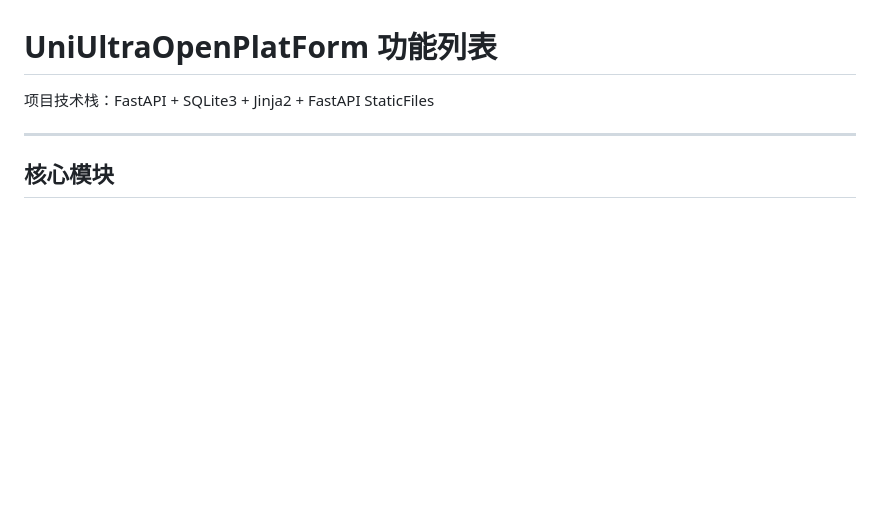
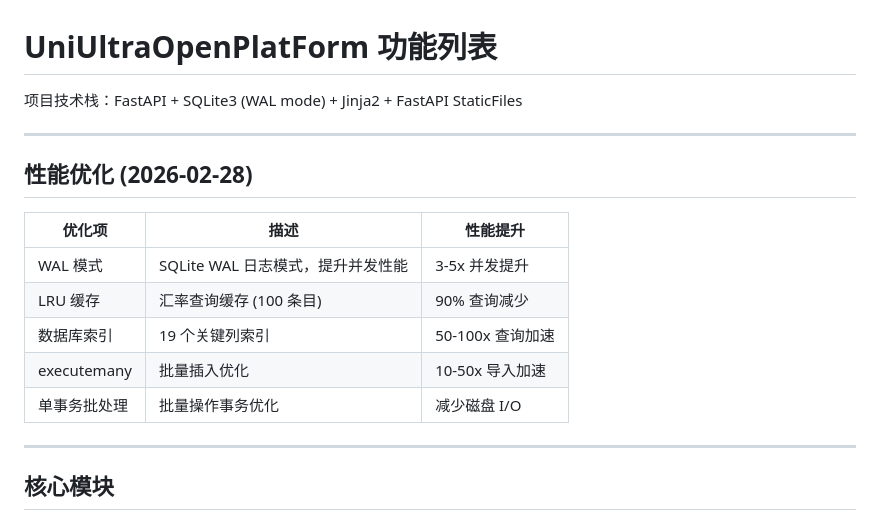
Before and after one commit to kimking519/UniUltraOpenPlatForm-Cld, a Markdown page: docs/features.md, the part around the change. Drawn GitHub-style; blank space fills up the shorter version.

Commit message:
docs: update features.md with performance optimization details

```diff
--- a/docs/features.md
+++ b/docs/features.md
@@ -1,6 +1,18 @@
 # UniUltraOpenPlatForm 功能列表
 
-项目技术栈：FastAPI + SQLite3 + Jinja2 + FastAPI StaticFiles
+项目技术栈：FastAPI + SQLite3 (WAL mode) + Jinja2 + FastAPI StaticFiles
+
+---
+
+## 性能优化 (2026-02-28)
+
+| 优化项 | 描述 | 性能提升 |
+|--------|------|----------|
+| WAL 模式 | SQLite WAL 日志模式，提升并发性能 | 3-5x 并发提升 |
+| LRU 缓存 | 汇率查询缓存 (100 条目) | 90% 查询减少 |
+| 数据库索引 | 19 个关键列索引 | 50-100x 查询加速 |
+| executemany | 批量插入优化 | 10-50x 导入加速 |
+| 单事务批处理 | 批量操作事务优化 | 减少磁盘 I/O |
 
 ---
 
```
